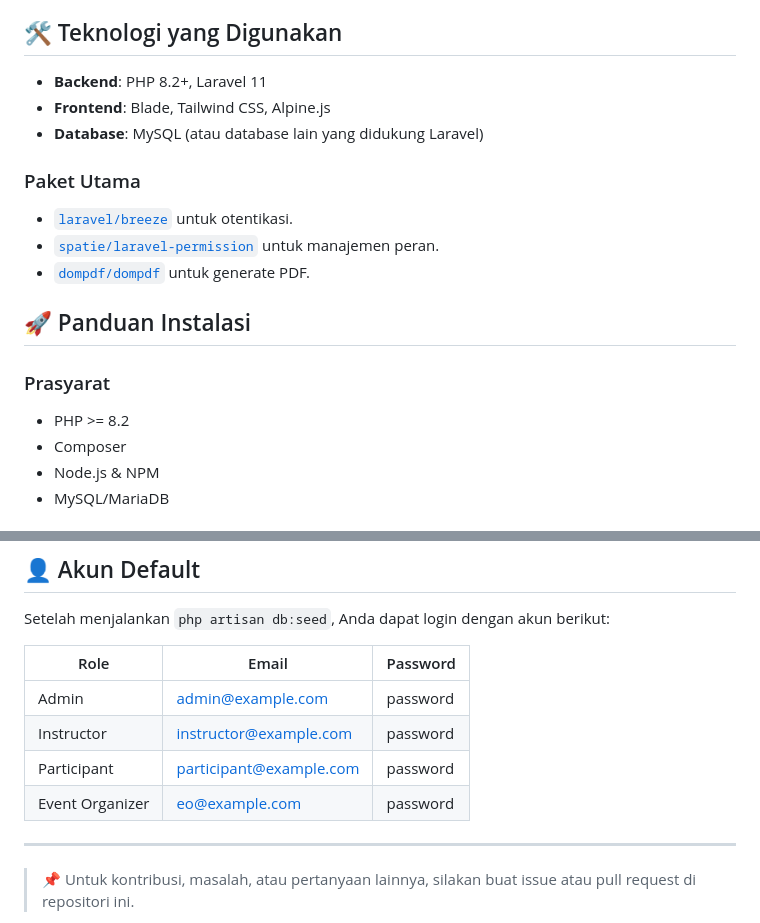
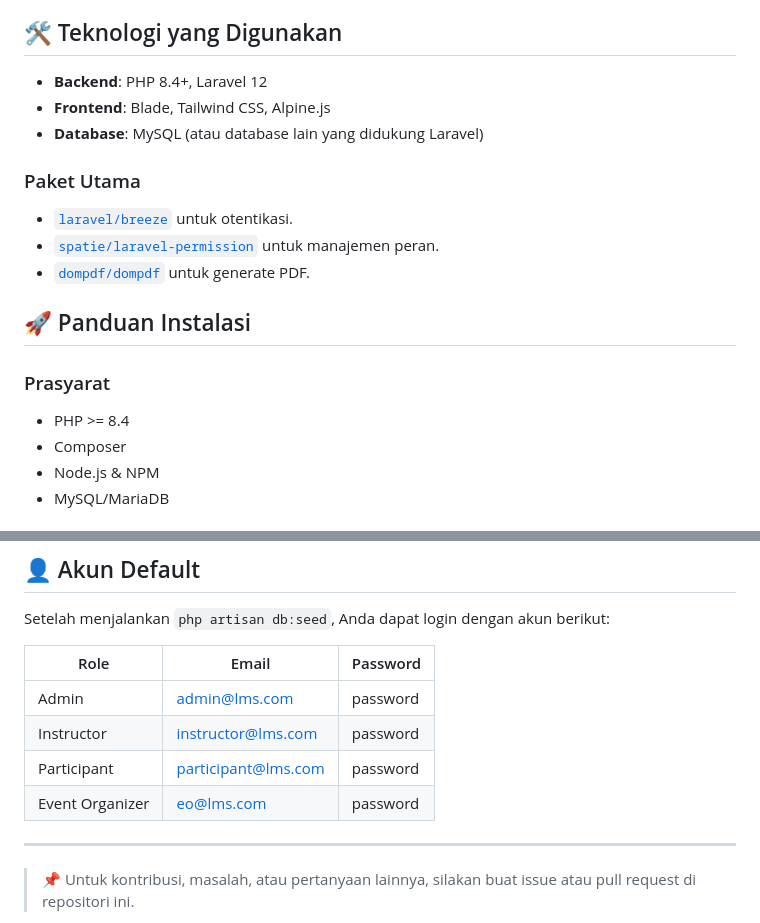
Before and after one commit to ekagalang/LMSAPP_Laravel_V2, a Markdown page: README.md, 2 parts joined by grey strips. GitHub-like rendering.

```diff
--- a/README.md
+++ b/README.md
@@ -42,7 +42,7 @@ Ini adalah aplikasi Learning Management System (LMS) yang dibangun menggunakan f
 
 ## 🛠️ Teknologi yang Digunakan
 
-- **Backend**: PHP 8.2+, Laravel 11
+- **Backend**: PHP 8.4+, Laravel 12
 - **Frontend**: Blade, Tailwind CSS, Alpine.js
 - **Database**: MySQL (atau database lain yang didukung Laravel)
 
@@ -56,7 +56,7 @@ Ini adalah aplikasi Learning Management System (LMS) yang dibangun menggunakan f
 
 ### Prasyarat
 
-- PHP >= 8.2
+- PHP >= 8.4
 - Composer
 - Node.js & NPM
 - MySQL/MariaDB
@@ -127,10 +127,10 @@ Setelah menjalankan `php artisan db:seed`, Anda dapat login dengan akun berikut:
 
 | Role            | Email                    | Password  |
 |-----------------|--------------------------|-----------|
-| Admin           | admin@example.com        | password  |
-| Instructor      | instructor@example.com   | password  |
-| Participant     | participant@example.com  | password  |
-| Event Organizer | eo@example.com           | password  |
+| Admin           | admin@lms.com            | password  |
+| Instructor      | instructor@lms.com       | password  |
+| Participant     | participant@lms.com      | password  |
+| Event Organizer | eo@lms.com               | password  |
 
 ---
 
```
